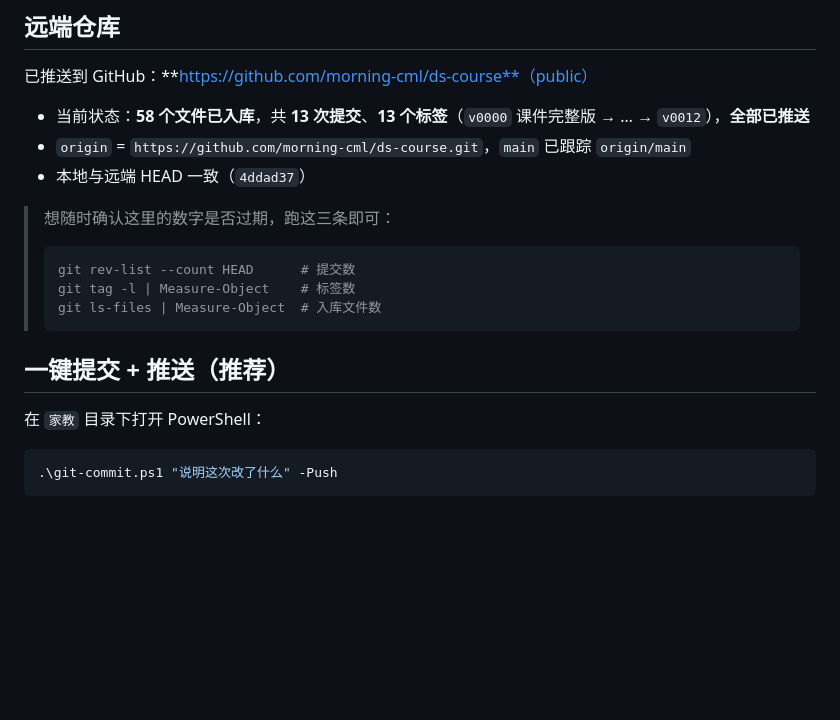
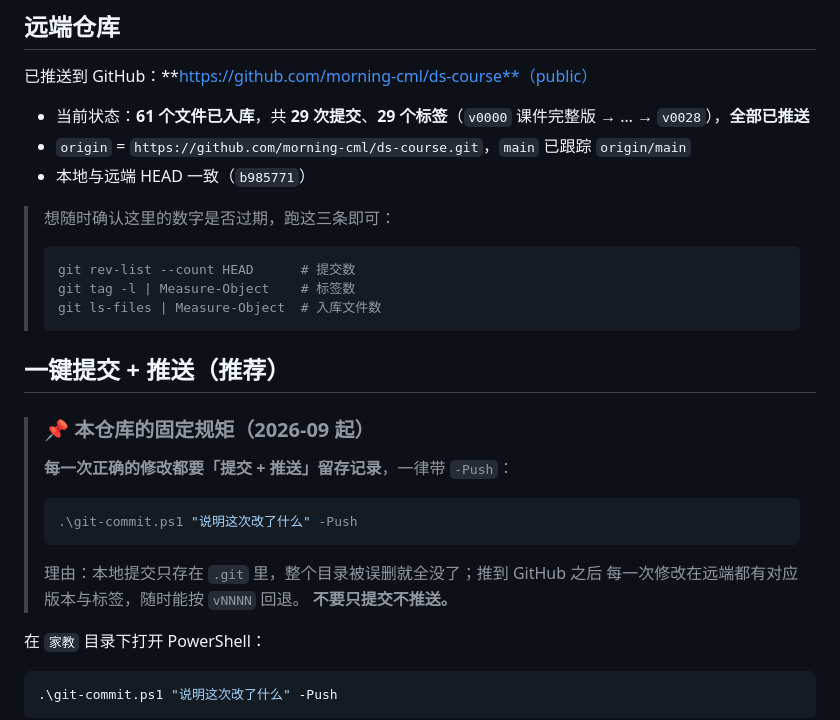
Before and after one commit to morning-cml/ds-course, a Markdown page: GIT-使用说明.md, the part around the change. Rendered like a GitHub page; blank space fills up the shorter version.

````diff
--- a/GIT-使用说明.md
+++ b/GIT-使用说明.md
@@ -20,9 +20,9 @@
 
 已推送到 GitHub：**https://github.com/morning-cml/ds-course**（public）
 
-- 当前状态：**58 个文件已入库**，共 **13 次提交**、**13 个标签**（`v0000` 课件完整版 → … → `v0012`），**全部已推送**
+- 当前状态：**61 个文件已入库**，共 **29 次提交**、**29 个标签**（`v0000` 课件完整版 → … → `v0028`），**全部已推送**
 - `origin` = `https://github.com/morning-cml/ds-course.git`，`main` 已跟踪 `origin/main`
-- 本地与远端 HEAD 一致（`4ddad37`）
+- 本地与远端 HEAD 一致（`b985771`）
 
 > 想随时确认这里的数字是否过期，跑这三条即可：
 > ```powershell
@@ -32,6 +32,18 @@
 > ```
 
 ## 一键提交 + 推送（推荐）
+
+> ### 📌 本仓库的固定规矩（2026-09 起）
+>
+> **每一次正确的修改都要「提交 + 推送」留存记录**，一律带 `-Push`：
+>
+> ```powershell
+> .\git-commit.ps1 "说明这次改了什么" -Push
+> ```
+>
+> 理由：本地提交只存在 `.git` 里，整个目录被误删就全没了；推到 GitHub 之后
+> 每一次修改在远端都有对应版本与标签，随时能按 `vNNNN` 回退。
+> **不要只提交不推送。**
 
 在 `家教` 目录下打开 PowerShell：
 
````
Also changed, not shown: ds-course/SPEC.md (+12 -0 lines).
